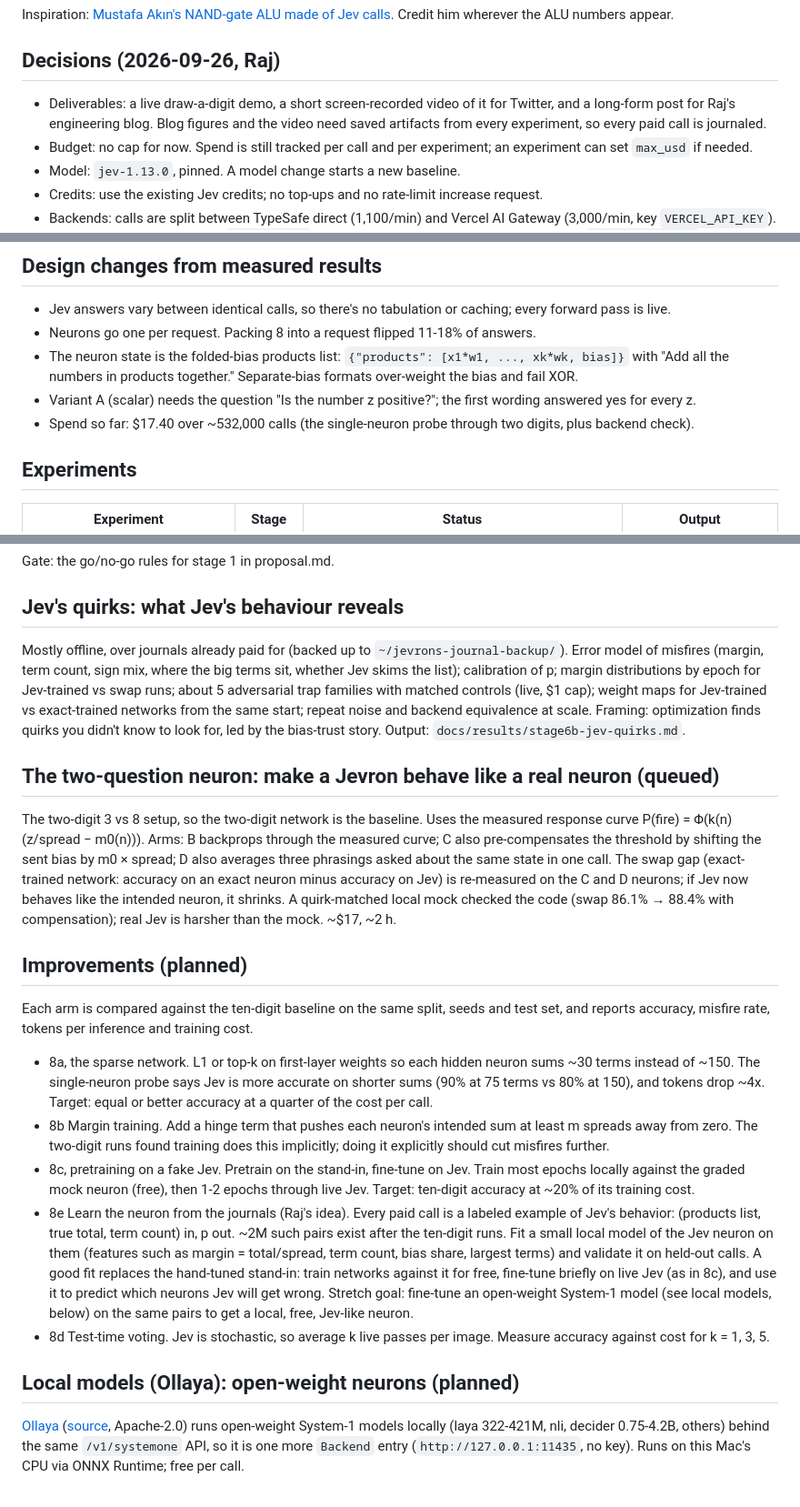
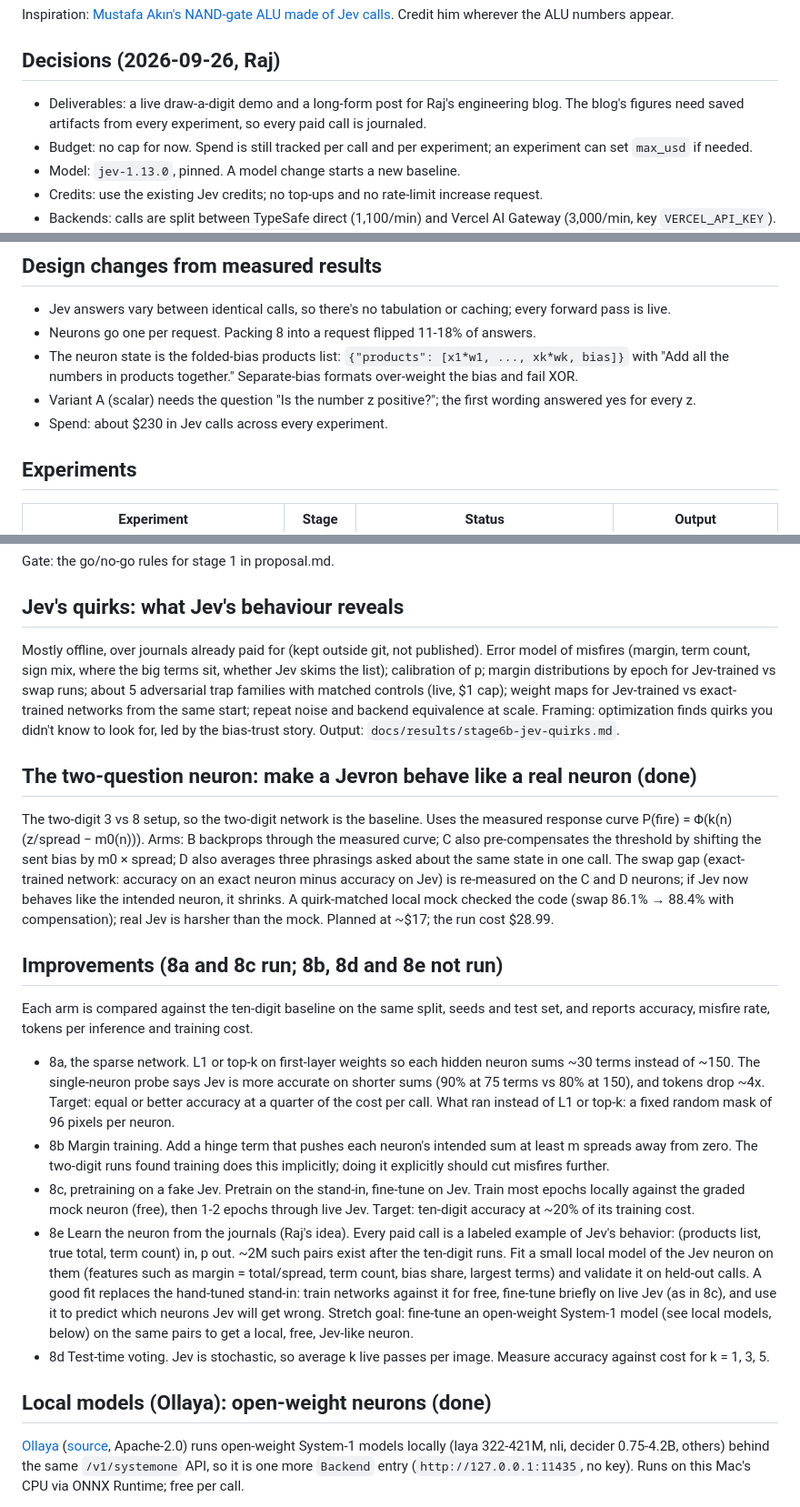
Before and after one commit to iamrajjoshi/jevrons, a Markdown page: docs/PLAN.md, 3 parts joined by grey strips. Shown at 91% size. GitHub-like rendering.

Commit message:
:mag: nit[docs]: PLAN status is current; no video deliverable or local backup path
Co-Authored-By: Claude Opus 5.5 <noreply@anthropic.com>

```diff
--- a/docs/PLAN.md
+++ b/docs/PLAN.md
@@ -6,7 +6,7 @@ Inspiration: [Mustafa Akın's NAND-gate ALU made of Jev calls](https://x.com/mus
 
 ## Decisions (2026-09-26, Raj)
 
-- Deliverables: a live draw-a-digit demo, a short screen-recorded video of it for Twitter, and a long-form post for Raj's engineering blog. Blog figures and the video need saved artifacts from every experiment, so every paid call is journaled.
+- Deliverables: a live draw-a-digit demo and a long-form post for Raj's engineering blog. The blog's figures need saved artifacts from every experiment, so every paid call is journaled.
 - Budget: no cap for now. Spend is still tracked per call and per experiment; an experiment can set `max_usd` if needed.
 - Model: `jev-1.13.0`, pinned. A model change starts a new baseline.
 - Credits: use the existing Jev credits; no top-ups and no rate-limit increase request.
@@ -18,7 +18,7 @@ Inspiration: [Mustafa Akın's NAND-gate ALU made of Jev calls](https://x.com/mus
 - Neurons go one per request. Packing 8 into a request flipped 11-18% of answers.
 - The neuron state is the folded-bias products list: `{"products": [x1*w1, ..., xk*wk, bias]}` with "Add all the numbers in products together." Separate-bias formats over-weight the bias and fail XOR.
 - Variant A (scalar) needs the question "Is the number z positive?"; the first wording answered yes for every z.
-- Spend so far: $17.40 over ~532,000 calls (the single-neuron probe through two digits, plus backend check).
+- Spend: about $230 in Jev calls across every experiment.
 
 ## Experiments
 
@@ -55,23 +55,23 @@ Gate: the go/no-go rules for stage 1 in proposal.md.
 
 ## Jev's quirks: what Jev's behaviour reveals
 
-Mostly offline, over journals already paid for (backed up to `~/jevrons-journal-backup/`). Error model of misfires (margin, term count, sign mix, where the big terms sit, whether Jev skims the list); calibration of p; margin distributions by epoch for Jev-trained vs swap runs; about 5 adversarial trap families with matched controls (live, $1 cap); weight maps for Jev-trained vs exact-trained networks from the same start; repeat noise and backend equivalence at scale. Framing: optimization finds quirks you didn't know to look for, led by the bias-trust story. Output: `docs/results/stage6b-jev-quirks.md`.
+Mostly offline, over journals already paid for (kept outside git, not published). Error model of misfires (margin, term count, sign mix, where the big terms sit, whether Jev skims the list); calibration of p; margin distributions by epoch for Jev-trained vs swap runs; about 5 adversarial trap families with matched controls (live, $1 cap); weight maps for Jev-trained vs exact-trained networks from the same start; repeat noise and backend equivalence at scale. Framing: optimization finds quirks you didn't know to look for, led by the bias-trust story. Output: `docs/results/stage6b-jev-quirks.md`.
 
-## The two-question neuron: make a Jevron behave like a real neuron (queued)
+## The two-question neuron: make a Jevron behave like a real neuron (done)
 
-The two-digit 3 vs 8 setup, so the two-digit network is the baseline. Uses the measured response curve P(fire) = Φ(k(n)(z/spread − m0(n))). Arms: B backprops through the measured curve; C also pre-compensates the threshold by shifting the sent bias by m0 × spread; D also averages three phrasings asked about the same state in one call. The swap gap (exact-trained network: accuracy on an exact neuron minus accuracy on Jev) is re-measured on the C and D neurons; if Jev now behaves like the intended neuron, it shrinks. A quirk-matched local mock checked the code (swap 86.1% → 88.4% with compensation); real Jev is harsher than the mock. ~$17, ~2 h.
+The two-digit 3 vs 8 setup, so the two-digit network is the baseline. Uses the measured response curve P(fire) = Φ(k(n)(z/spread − m0(n))). Arms: B backprops through the measured curve; C also pre-compensates the threshold by shifting the sent bias by m0 × spread; D also averages three phrasings asked about the same state in one call. The swap gap (exact-trained network: accuracy on an exact neuron minus accuracy on Jev) is re-measured on the C and D neurons; if Jev now behaves like the intended neuron, it shrinks. A quirk-matched local mock checked the code (swap 86.1% → 88.4% with compensation); real Jev is harsher than the mock. Planned at ~$17; the run cost $28.99.
 
-## Improvements (planned)
+## Improvements (8a and 8c run; 8b, 8d and 8e not run)
 
 Each arm is compared against the ten-digit baseline on the same split, seeds and test set, and reports accuracy, misfire rate, tokens per inference and training cost.
 
-- 8a, the sparse network. L1 or top-k on first-layer weights so each hidden neuron sums ~30 terms instead of ~150. The single-neuron probe says Jev is more accurate on shorter sums (90% at 75 terms vs 80% at 150), and tokens drop ~4x. Target: equal or better accuracy at a quarter of the cost per call.
+- 8a, the sparse network. L1 or top-k on first-layer weights so each hidden neuron sums ~30 terms instead of ~150. The single-neuron probe says Jev is more accurate on shorter sums (90% at 75 terms vs 80% at 150), and tokens drop ~4x. Target: equal or better accuracy at a quarter of the cost per call. What ran instead of L1 or top-k: a fixed random mask of 96 pixels per neuron.
 - 8b Margin training. Add a hinge term that pushes each neuron's intended sum at least m spreads away from zero. The two-digit runs found training does this implicitly; doing it explicitly should cut misfires further.
 - 8c, pretraining on a fake Jev. Pretrain on the stand-in, fine-tune on Jev. Train most epochs locally against the graded mock neuron (free), then 1-2 epochs through live Jev. Target: ten-digit accuracy at ~20% of its training cost.
 - 8e Learn the neuron from the journals (Raj's idea). Every paid call is a labeled example of Jev's behavior: (products list, true total, term count) in, p out. ~2M such pairs exist after the ten-digit runs. Fit a small local model of the Jev neuron on them (features such as margin = total/spread, term count, bias share, largest terms) and validate it on held-out calls. A good fit replaces the hand-tuned stand-in: train networks against it for free, fine-tune briefly on live Jev (as in 8c), and use it to predict which neurons Jev will get wrong. Stretch goal: fine-tune an open-weight System-1 model (see local models, below) on the same pairs to get a local, free, Jev-like neuron.
 - 8d Test-time voting. Jev is stochastic, so average k live passes per image. Measure accuracy against cost for k = 1, 3, 5.
 
-## Local models (Ollaya): open-weight neurons (planned)
+## Local models (Ollaya): open-weight neurons (done)
 
 [Ollaya](https://ollaya.dev/) ([source](https://github.com/ollaya-dev/ollaya), Apache-2.0) runs open-weight System-1 models locally (laya 322-421M, nli, decider 0.75-4.2B, others) behind the same `/v1/systemone` API, so it is one more `Backend` entry (`http://127.0.0.1:11435`, no key). Runs on this Mac's CPU via ONNX Runtime; free per call.
 
```
Also changed, not shown: other parts of docs/PLAN.md (+1 -1 lines), README.md (+1 -1 lines).
